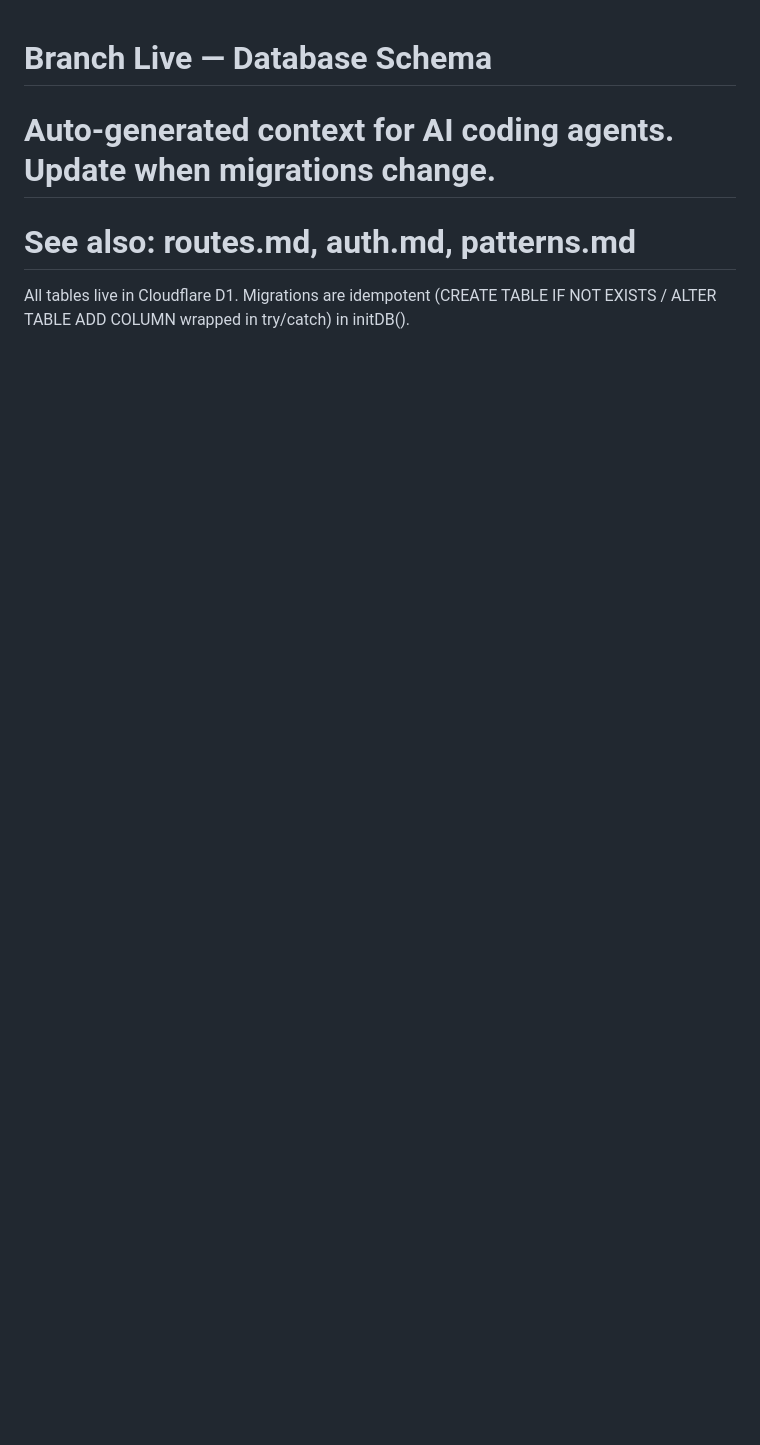
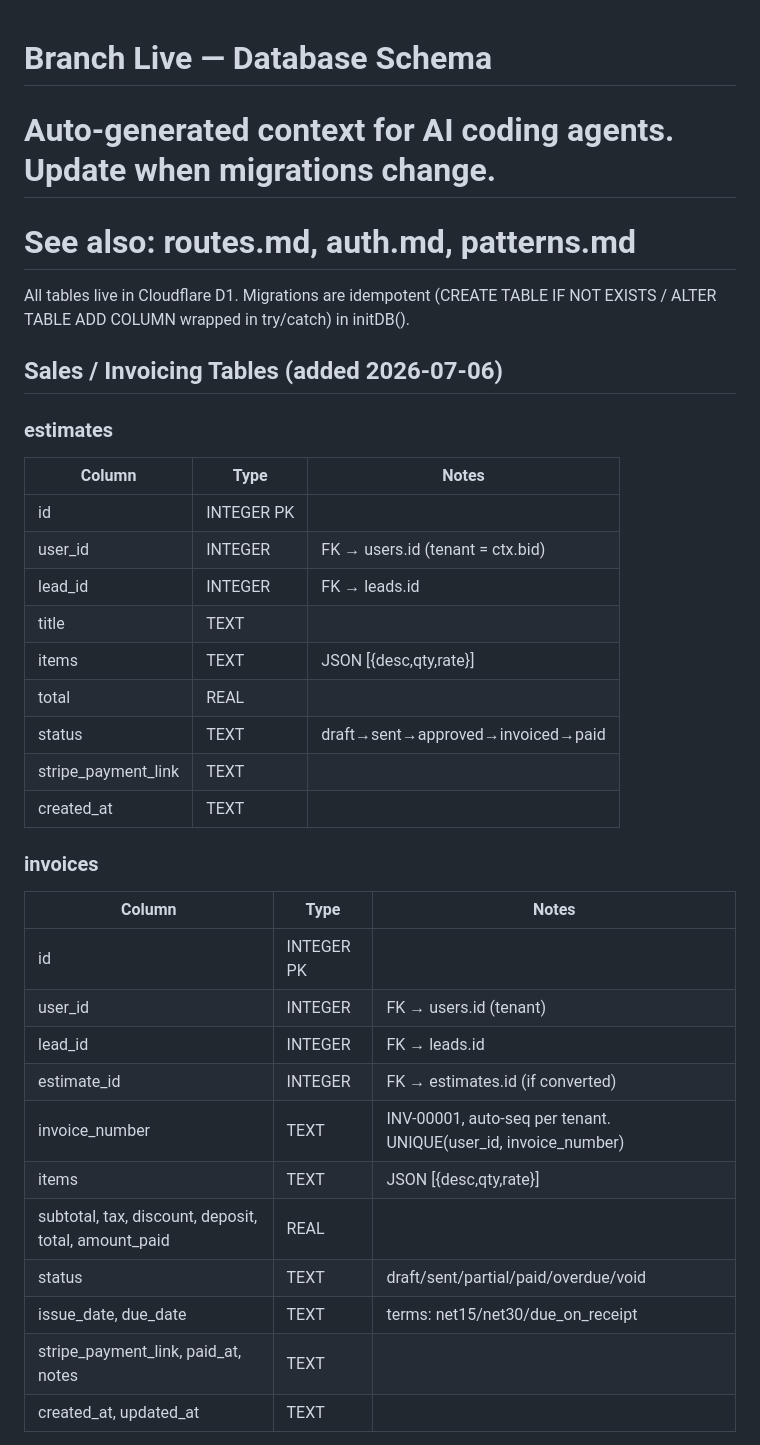
Before and after one commit to shanedkilmore-glitch/branchlive, a Markdown page: wiki/tables.md, the part around one of its changes. Drawn GitHub-style; blank space fills up the shorter version.

Commit message:
Wiki: document invoices/pipeline routes + estimates/invoices/activity_log tables (capture gap fix)

```diff
--- a/wiki/tables.md
+++ b/wiki/tables.md
@@ -3,3 +3,34 @@
 # See also: routes.md, auth.md, patterns.md
 
 All tables live in Cloudflare D1. Migrations are idempotent (CREATE TABLE IF NOT EXISTS / ALTER TABLE ADD COLUMN wrapped in try/catch) in initDB().
+
+## Sales / Invoicing Tables (added 2026-07-06)
+
+### estimates
+| Column | Type | Notes |
+|--------|------|-------|
+| id | INTEGER PK | |
+| user_id | INTEGER | FK → users.id (tenant = ctx.bid) |
+| lead_id | INTEGER | FK → leads.id |
+| title | TEXT | |
+| items | TEXT | JSON [{desc,qty,rate}] |
+| total | REAL | |
+| status | TEXT | draft→sent→approved→invoiced→paid |
+| stripe_payment_link | TEXT | |
+| created_at | TEXT | |
+
+### invoices
+| Column | Type | Notes |
+|--------|------|-------|
+| id | INTEGER PK | |
+| user_id | INTEGER | FK → users.id (tenant) |
+| lead_id | INTEGER | FK → leads.id |
+| estimate_id | INTEGER | FK → estimates.id (if converted) |
+| invoice_number | TEXT | INV-00001, auto-seq per tenant. UNIQUE(user_id, invoice_number) |
+| items | TEXT | JSON [{desc,qty,rate}] |
+| subtotal, tax, discount, deposit, total, amount_paid | REAL | |
+| status | TEXT | draft/sent/partial/paid/overdue/void |
+| issue_date, due_date | TEXT | terms: net15/net30/due_on_receipt |
+| stripe_payment_link, paid_at, notes | TEXT | |
+| created_at, updated_at | TEXT | |
+
```
Also changed, not shown: other parts of wiki/tables.md (+11 -0 lines), wiki/routes.md (+12 -0 lines).
